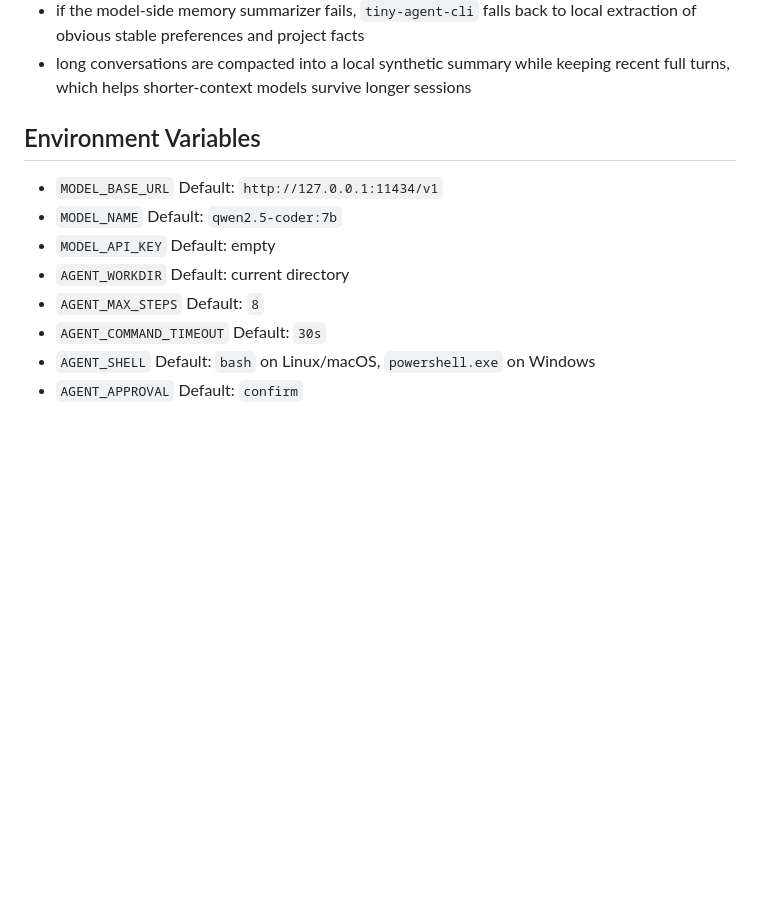
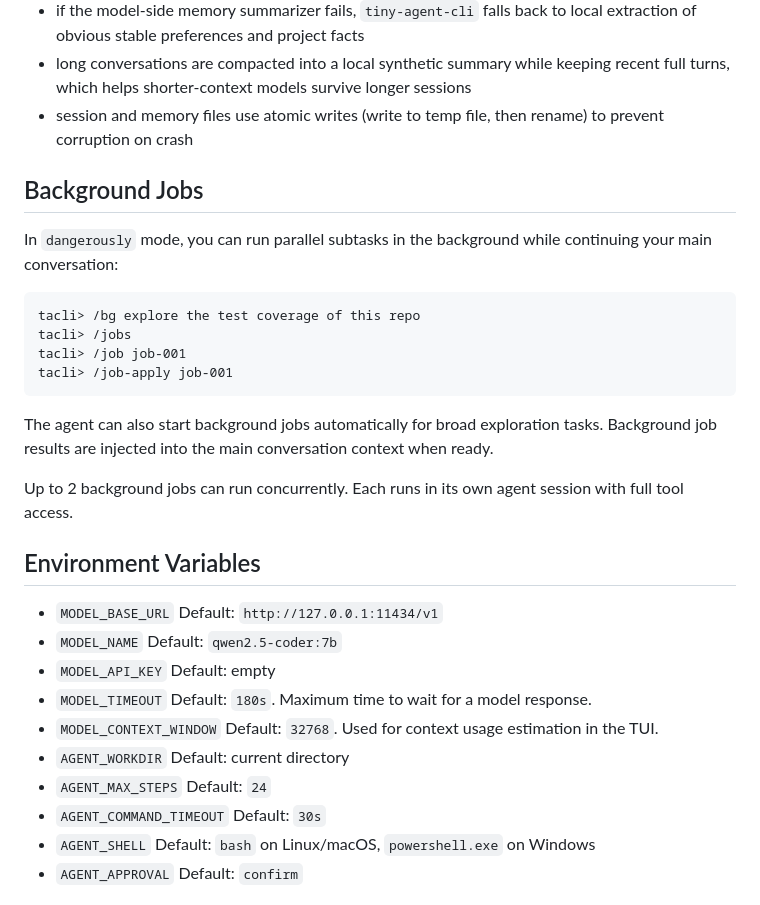
Before and after one commit to axeprpr/tiny-agent-cli, a Markdown page: README.md, the part around one of its changes. GitHub-like rendering; blank space fills up the shorter version.

````diff
--- a/README.md
+++ b/README.md
@@ -221,6 +231,22 @@ Notes:
 - chat runs that summarization automatically on exit
 - if the model-side memory summarizer fails, `tiny-agent-cli` falls back to local extraction of obvious stable preferences and project facts
 - long conversations are compacted into a local synthetic summary while keeping recent full turns, which helps shorter-context models survive longer sessions
+- session and memory files use atomic writes (write to temp file, then rename) to prevent corruption on crash
+
+## Background Jobs
+
+In `dangerously` mode, you can run parallel subtasks in the background while continuing your main conversation:
+
+```text
+tacli> /bg explore the test coverage of this repo
+tacli> /jobs
+tacli> /job job-001
+tacli> /job-apply job-001
+```
+
+The agent can also start background jobs automatically for broad exploration tasks. Background job results are injected into the main conversation context when ready.
+
+Up to 2 background jobs can run concurrently. Each runs in its own agent session with full tool access.
 
 ## Environment Variables
 
@@ -230,10 +256,14 @@ Notes:
   Default: `qwen2.5-coder:7b`
 - `MODEL_API_KEY`
   Default: empty
+- `MODEL_TIMEOUT`
+  Default: `180s`. Maximum time to wait for a model response.
+- `MODEL_CONTEXT_WINDOW`
+  Default: `32768`. Used for context usage estimation in the TUI.
 - `AGENT_WORKDIR`
   Default: current directory
 - `AGENT_MAX_STEPS`
-  Default: `8`
+  Default: `24`
 - `AGENT_COMMAND_TIMEOUT`
   Default: `30s`
 - `AGENT_SHELL`
````
Also changed, not shown: other parts of README.md (+28 -18 lines), README.zh-CN.md (+55 -26 lines).
